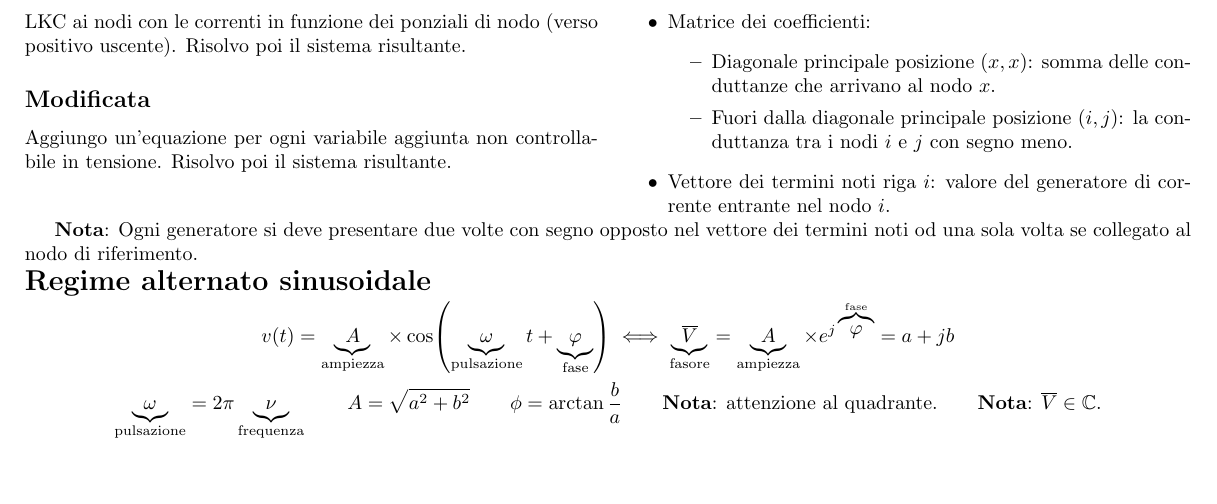
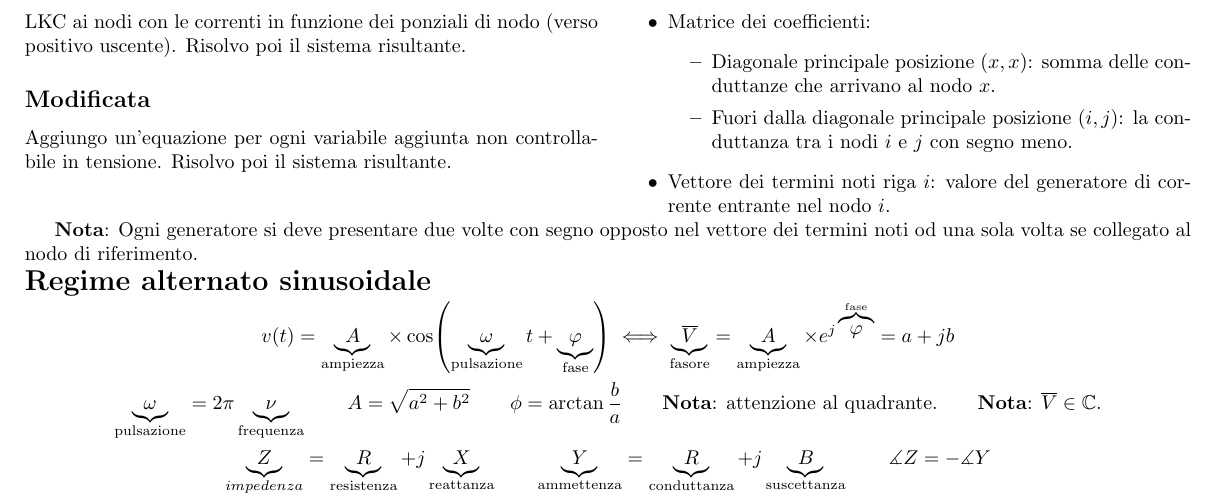
Before and after one commit to laughinginloud/schemiRiassuntivi, a LaTeX document (elettrotecnica/elettrotecnica.tex): part of page 2 of 2, cut so that both start at the same text, the shorter picture padded with empty space. Compiled offline with pdfLaTeX.

Commit message:
Aggiunta nomenclatura

```diff
--- a/elettrotecnica/elettrotecnica.tex
+++ b/elettrotecnica/elettrotecnica.tex
@@ -476,7 +476,8 @@
 
         \begin{gather*}
             v(t) = \underbrace{A}_{\text{ampiezza}} \times \cos (\underbrace{\omega}_{\text{pulsazione}} t + \underbrace{\varphi}_{\text{fase}}) \iff \underbrace{\overline{V}}_{\text{fasore}} = \underbrace{A}_{\text{ampiezza}} \times e^{j \overbrace{\varphi}^{\text{fase}}} = a + jb\\
-            \underbrace{\omega}_{\text{pulsazione}} = 2 \pi \underbrace{\nu}_{\text{frequenza}} \qquad A = \sqrt{a^2 + b^2} \qquad \phi = \arctan{\frac{b}{a}} \qquad \text{\textbf{Nota}: attenzione al quadrante.} \qquad \text{\textbf{Nota}: } \overline{V} \in \mathbb{C}.
+            \underbrace{\omega}_{\text{pulsazione}} = 2 \pi \underbrace{\nu}_{\text{frequenza}} \qquad A = \sqrt{a^2 + b^2} \qquad \phi = \arctan{\frac{b}{a}} \qquad \text{\textbf{Nota}: attenzione al quadrante.} \qquad \text{\textbf{Nota}: } \overline{V} \in \mathbb{C}.\\
+            \underbrace{Z}_{impedenza} = \underbrace{R}_{\text{resistenza}} + j \underbrace{X}_{\text{reattanza}} \qquad \underbrace{Y}_{\text{ammettenza}} = \underbrace{R}_{\text{conduttanza}} + j \underbrace{B}_{\text{suscettanza}} \qquad \measuredangle Z = - \measuredangle Y
         \end{gather*}
 
 \end{document}
```
Also changed, not shown: elettrotecnica/elettrotecnica.pdf.
